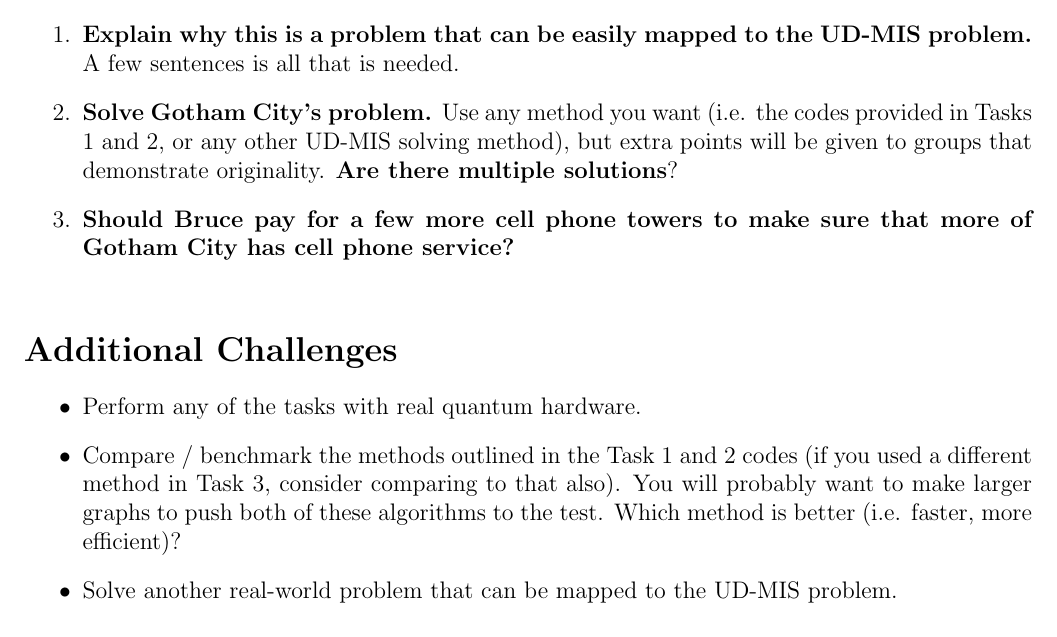
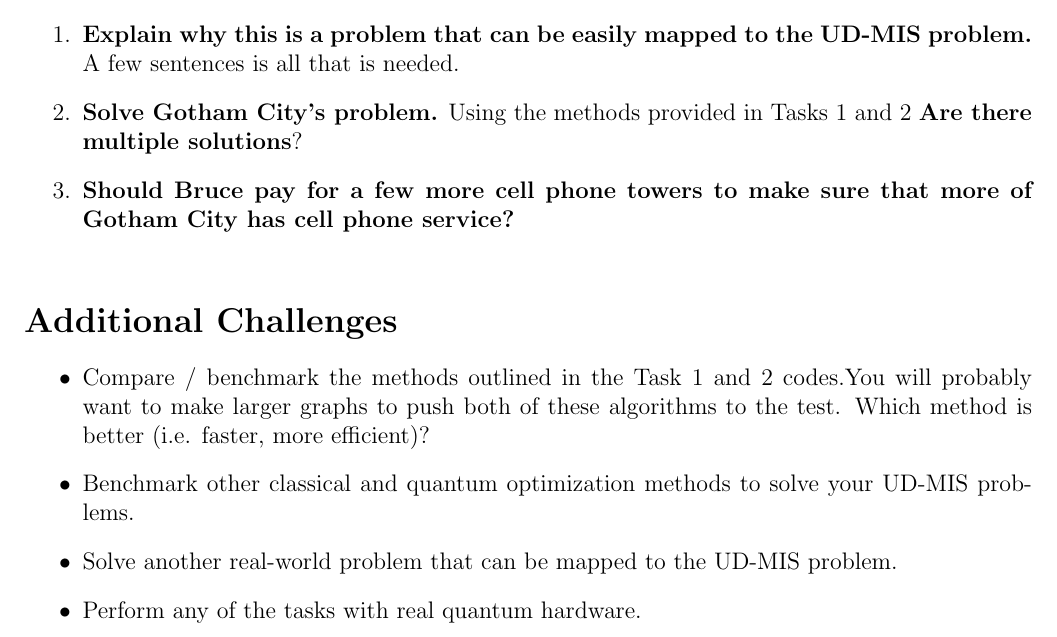
Before and after one commit to CDL-Quantum/CohortProject_2021, a LaTeX document (Week2_Rydberg_Atoms/instructions/instructions.tex): part of page 5 of 7, cut so that both start at the same text. Compiled offline with pdfLaTeX.

Commit message:
Launch of Week 2 project

```diff
--- a/Week2_Rydberg_Atoms/instructions/instructions.tex
+++ b/Week2_Rydberg_Atoms/instructions/instructions.tex
@@ -199,7 +199,7 @@ The possible Gotham City cell phone tower locations are\footnote{All coordinates
 
 \begin{enumerate}
 	\item {\bf Explain why this is a problem that can be easily mapped to the UD-MIS problem.} A few sentences is all that is needed.
-	\item {\bf Solve Gotham City's problem.} Use any method you want (i.e. the codes provided in Tasks 1 and 2, or any other UD-MIS solving method), but extra points will be given to groups that demonstrate originality. \textbf{Are there multiple solutions}?
+	\item {\bf Solve Gotham City's problem.} Using the methods provided in Tasks 1 and 2 \textbf{Are there multiple solutions}?
 	\item {\bf Should Bruce pay for a few more cell phone towers to make sure that more of Gotham City has cell phone service?}
 \end{enumerate}
 
@@ -213,9 +213,11 @@ The possible Gotham City cell phone tower locations are\footnote{All coordinates
 \section*{Additional Challenges}
 
 \begin{itemize}
+	\item Compare / benchmark the methods outlined in the Task 1 and 2 codes.You will probably want to make larger graphs to push both of these algorithms to the test. Which method is better (i.e. faster, more efficient)?
+	\item Benchmark other classical and quantum optimization methods to solve your UD-MIS problems.
+	\item Solve another real-world problem that can be mapped to the UD-MIS problem.
 	\item Perform any of the tasks with real quantum hardware.
-	\item Compare / benchmark the methods outlined in the Task 1 and 2 codes (if you used a different method in Task 3, consider comparing to that also). You will probably want to make larger graphs to push both of these algorithms to the test. Which method is better (i.e. faster, more efficient)?
-	\item Solve another real-world problem that can be mapped to the UD-MIS problem.
+
 \end{itemize}
 
 \bibliography{refs}
```
Also changed, not shown: Week2_Rydberg_Atoms/README.md.
